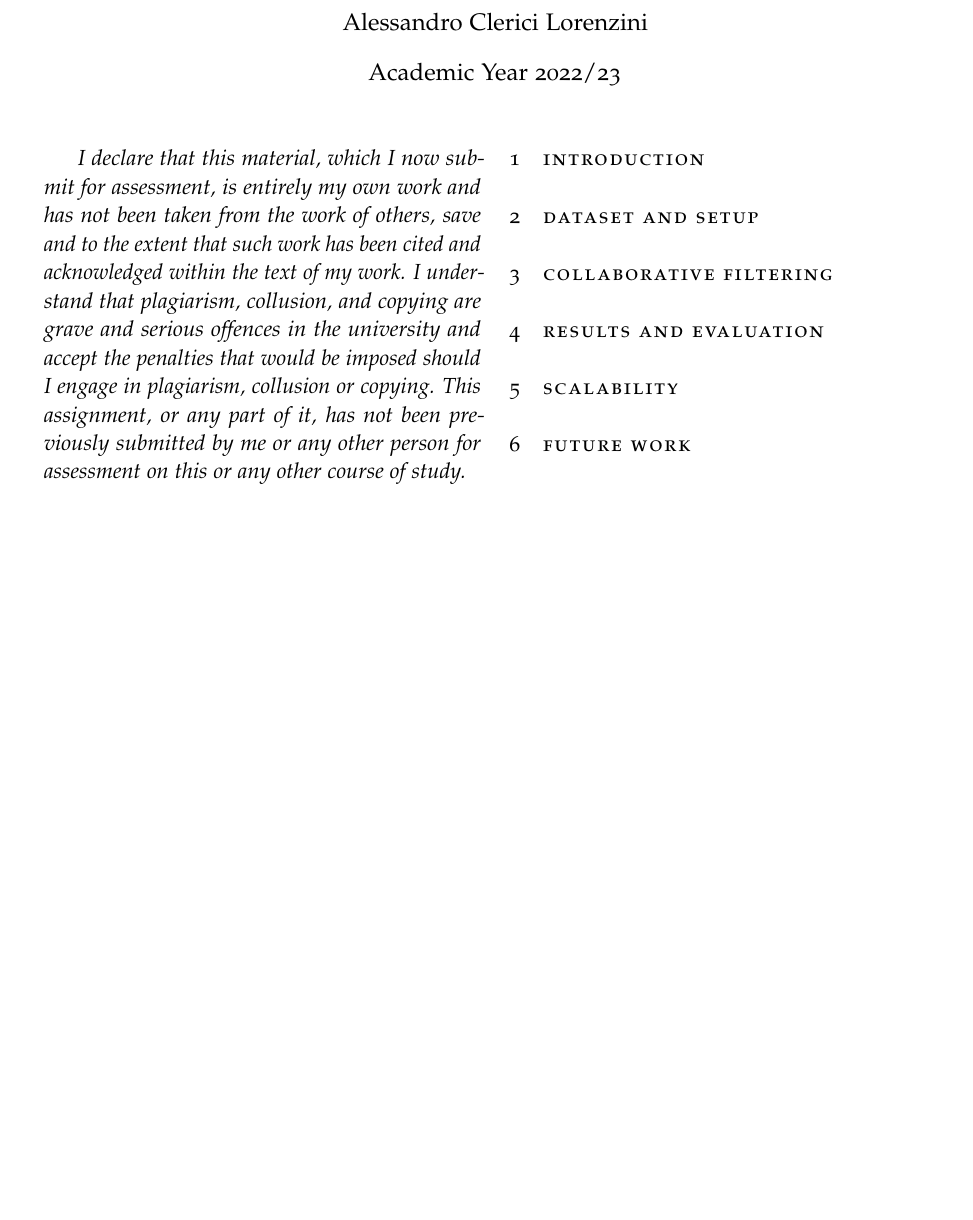
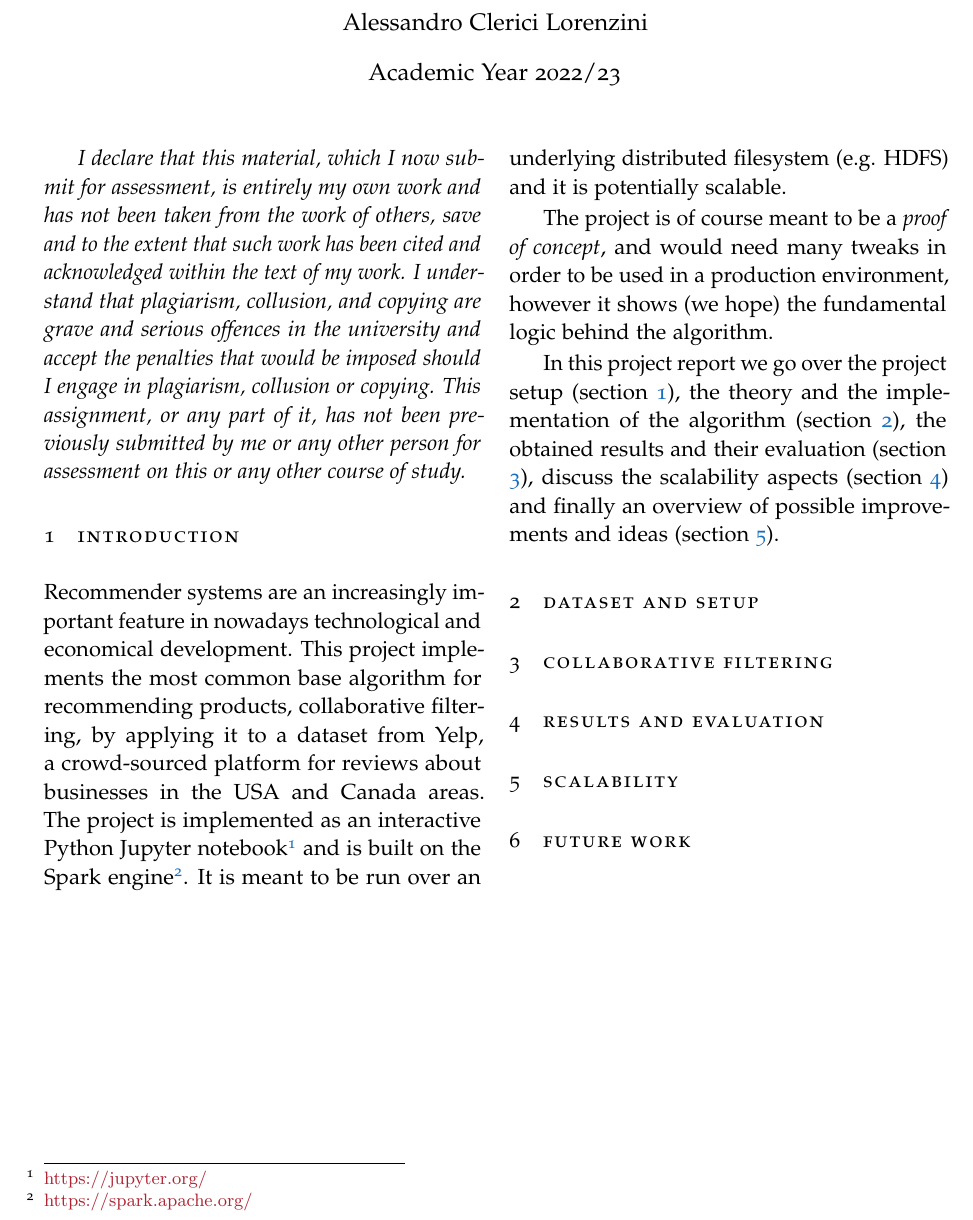
Before and after one commit to sgorblex-unimi/recomyelp_docs, a LaTeX document (recomyelp_docs.tex): part of the page, cut so that both start at the same text, the shorter picture padded with empty space. Compiled offline with pdfLaTeX.

Commit message:
added introduction

```diff
--- a/recomyelp_docs.tex
+++ b/recomyelp_docs.tex
@@ -31,25 +31,38 @@
 
 
 \section{Introduction}
+Recommender systems are an increasingly important feature in nowadays technological and economical development.
+This project implements the most common base algorithm for recommending products, collaborative filtering, by applying it to a dataset from Yelp, a crowd-sourced platform for reviews about businesses in the USA and Canada areas.
+The project is implemented as an interactive Python Jupyter notebook\footnote{\url{https://jupyter.org/}} and is built on the Spark engine\footnote{\url{https://spark.apache.org/}}.
+It is meant to be run over an underlying distributed filesystem (e.g. HDFS) and it is potentially scalable.
+
+The project is of course meant to be a \emph{proof of concept}, and would need many tweaks in order to be used in a production environment, however it shows (we hope) the fundamental logic behind the algorithm.
+
+In this project report we go over the project setup (section \ref{setup}), the theory and the implementation of the algorithm (section \ref{collabfiltering}), the obtained results and their evaluation (section \ref{evaluation}), discuss the scalability aspects (section \ref{scalability}) and finally an overview of possible improvements and ideas (section \ref{futurework}).
 
 
 
+\label{setup}
 \section{Dataset and setup}
 
 
 
+\label{collabfiltering}
 \section{Collaborative filtering}
 
 
 
+\label{evaluation}
 \section{Results and evaluation}
 
 
 
+\label{scalability}
 \section{Scalability}
 
 
 
+\label{futurework}
 \section{Future work}
 
 
```
